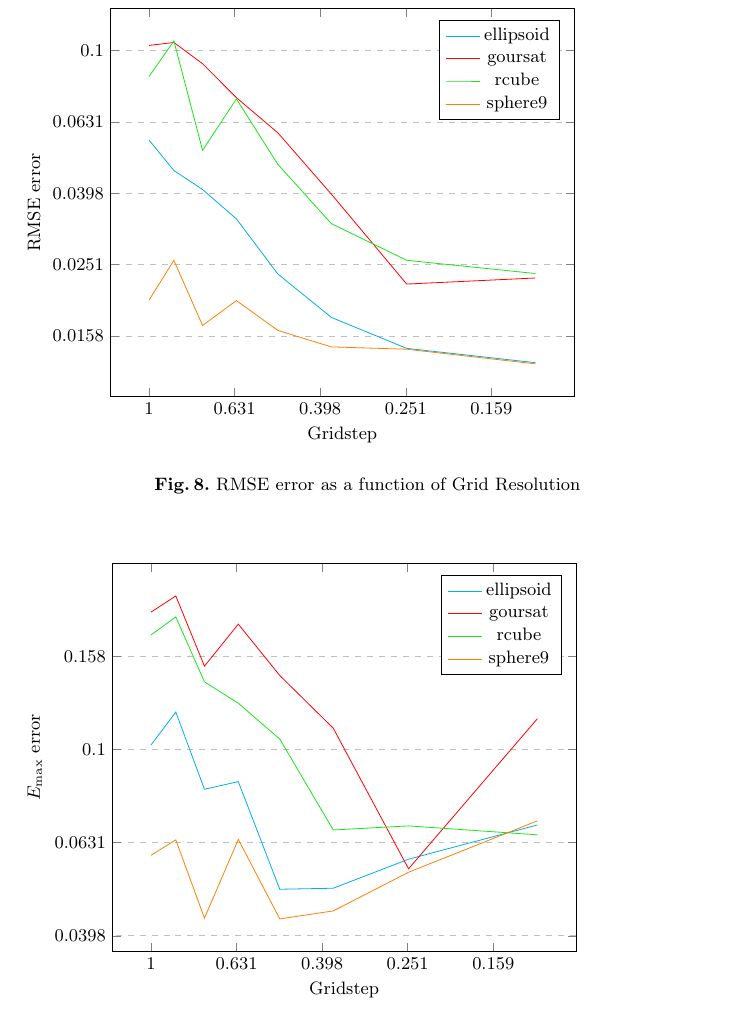
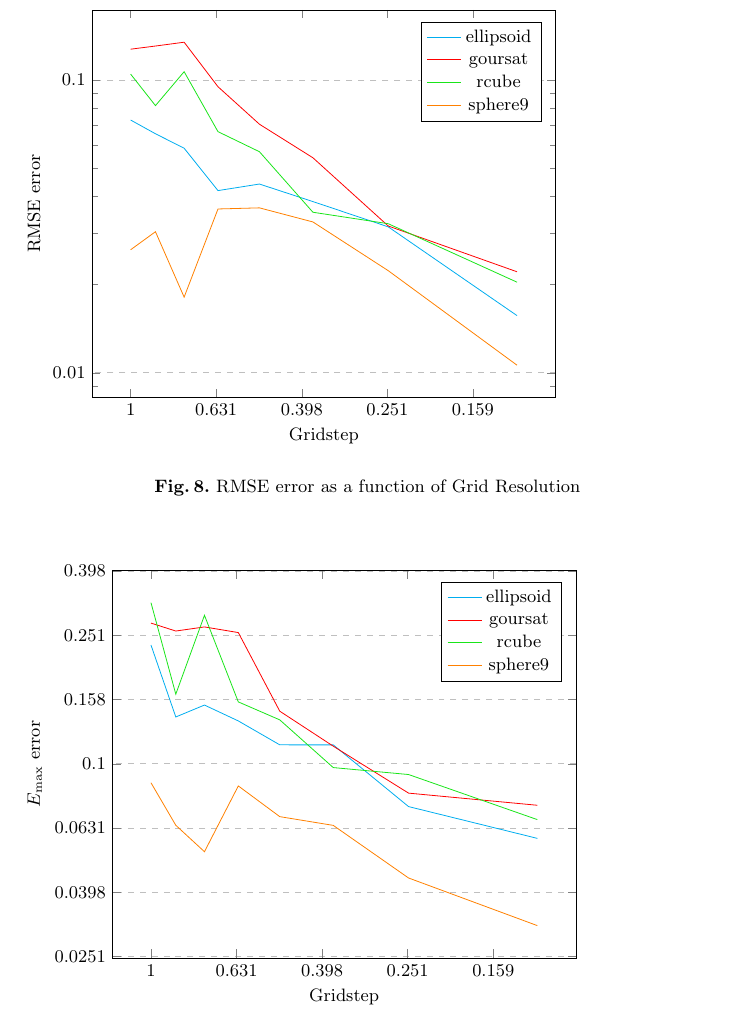
Before and after one commit to romain22222/VisibilityLattices, a LaTeX paper (DGMM2025/paper.tex, which reads DGMM2025/normalsandcurvature.tex): part of page 9 of 14, cut so that both start at the same text. Compiled offline with pdfLaTeX.

Commit message:
fix error data

```diff
--- a/DGMM2025/normalsandcurvature.tex
+++ b/DGMM2025/normalsandcurvature.tex
@@ -50,25 +50,25 @@ of our normals compared to normals computed with the integral invariant (II) est
             \addplot[
                 color=cyan,
             ] coordinates {
-                (0.125,0.0133408)(0.250,0.0146335)(0.375,0.0178744)(0.500,0.0236486)(0.625,0.0337591)(0.750,0.0408107)(0.875,0.0461201)(1.000,0.0561247)
+                (0.125,0.0156736)(0.250,0.031503)(0.375,0.0384303)(0.500,0.0441086)(0.625,0.0418896)(0.750,0.0584604)(0.875,0.065503)(1.000,0.0729735)
             };
             \addlegendentry{ellipsoid};
             \addplot[
                 color=red,
             ] coordinates {
-                (0.125,0.0230513)(0.250,0.0221659)(0.375,0.0396149)(0.500,0.0588389)(0.625,0.0738491)(0.750,0.0919486)(0.875,0.105444)(1.000,0.103468)
+                (0.125,0.0221236)(0.250,0.0317159)(0.375,0.0542242)(0.500,0.0706101)(0.625,0.09481)(0.750,0.134544)(0.875,0.130578)(1.000,0.127371)
             };
             \addlegendentry{goursat};
             \addplot[
                 color=MyGreen,
             ] coordinates {
-                (0.125,0.0237239)(0.250,0.0258427)(0.375,0.0327462)(0.500,0.0480013)(0.625,0.073239)(0.750,0.0525744)(0.875,0.106525)(1.000,0.0846841)
+                (0.125,0.0203851)(0.250,0.032289)(0.375,0.0353311)(0.500,0.0568694)(0.625,0.0665957)(0.750,0.106711)(0.875,0.0817172)(1.000,0.104688)
             };
             \addlegendentry{rcube}
             \addplot[
                 color=orange,
             ] coordinates {
-                (0.125,0.0132396)(0.250,0.0145537)(0.375,0.0147741)(0.500,0.0164304)(0.625,0.0199195)(0.750,0.0169635)(0.875,0.0258329)(1.000,0.0199903)
+                (0.125,0.0106125)(0.250,0.0223176)(0.375,0.032738)(0.500,0.0365776)(0.625,0.0362568)(0.750,0.0181232)(0.875,0.0303189)(1.000,0.0263066)
             };
             \addlegendentry{sphere9}
         \end{axis}
@@ -96,25 +96,25 @@ of our normals compared to normals computed with the integral invariant (II) est
             \addplot[
                 color=cyan,
             ] coordinates {
-                (0.125,0.0688766)(0.250,0.0581494)(0.375,0.0503613)(0.500,0.0501076)(0.625,0.085362)(0.750,0.0821788)(0.875,0.120426)(1.000,0.102295)
+                (0.125,0.0586128)(0.250,0.0736204)(0.375,0.114564)(0.500,0.114592)(0.625,0.136021)(0.750,0.152418)(0.875,0.139939)(1.000,0.234379)
             };
             \addlegendentry{ellipsoid}
             \addplot[
                 color=red,
             ] coordinates {
-                (0.125,0.116514)(0.250,0.0554448)(0.375,0.111164)(0.500,0.144318)(0.625,0.186091)(0.750,0.151117)(0.875,0.213926)(1.000,0.197462)
+                (0.125,0.0743185)(0.250,0.0810657)(0.375,0.113504)(0.500,0.145859)(0.625,0.256274)(0.750,0.266855)(0.875,0.259101)(1.000,0.274269)
             };
             \addlegendentry{goursat}
             \addplot[
                 color=MyGreen,
             ] coordinates {
-                (0.125,0.0656003)(0.250,0.0685656)(0.375,0.0671931)(0.500,0.105374)(0.625,0.12582)(0.750,0.139846)(0.875,0.192882)(1.000,0.176342)
+                (0.125,0.0670488)(0.250,0.0926269)(0.375,0.0973621)(0.500,0.137059)(0.625,0.155913)(0.750,0.290065)(0.875,0.164799)(1.000,0.317625)
             };
             \addlegendentry{rcube}
             \addplot[
                 color=orange,
             ] coordinates {
-                (0.125,0.0702891)(0.250,0.0545056)(0.375,0.0450116)(0.500,0.0432615)(0.625,0.0641199)(0.750,0.0434397)(0.875,0.0639687)(1.000,0.0592979)
+                (0.125,0.0313599)(0.250,0.044124)(0.375,0.0643389)(0.500,0.0684951)(0.625,0.0853552)(0.750,0.0532733)(0.875,0.064386)(1.000,0.0873334)
             };
             \addlegendentry{sphere9}
         \end{axis}
```
